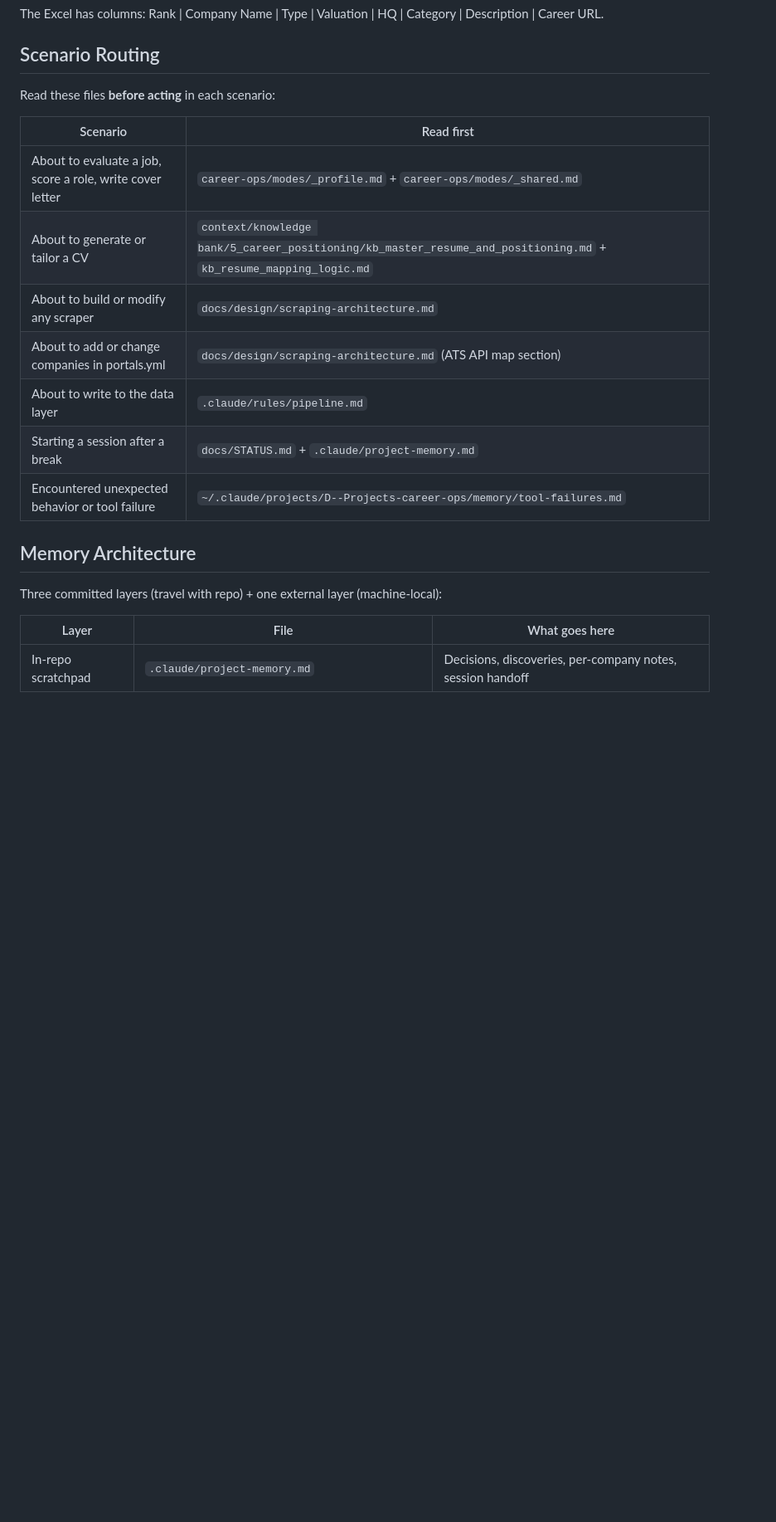
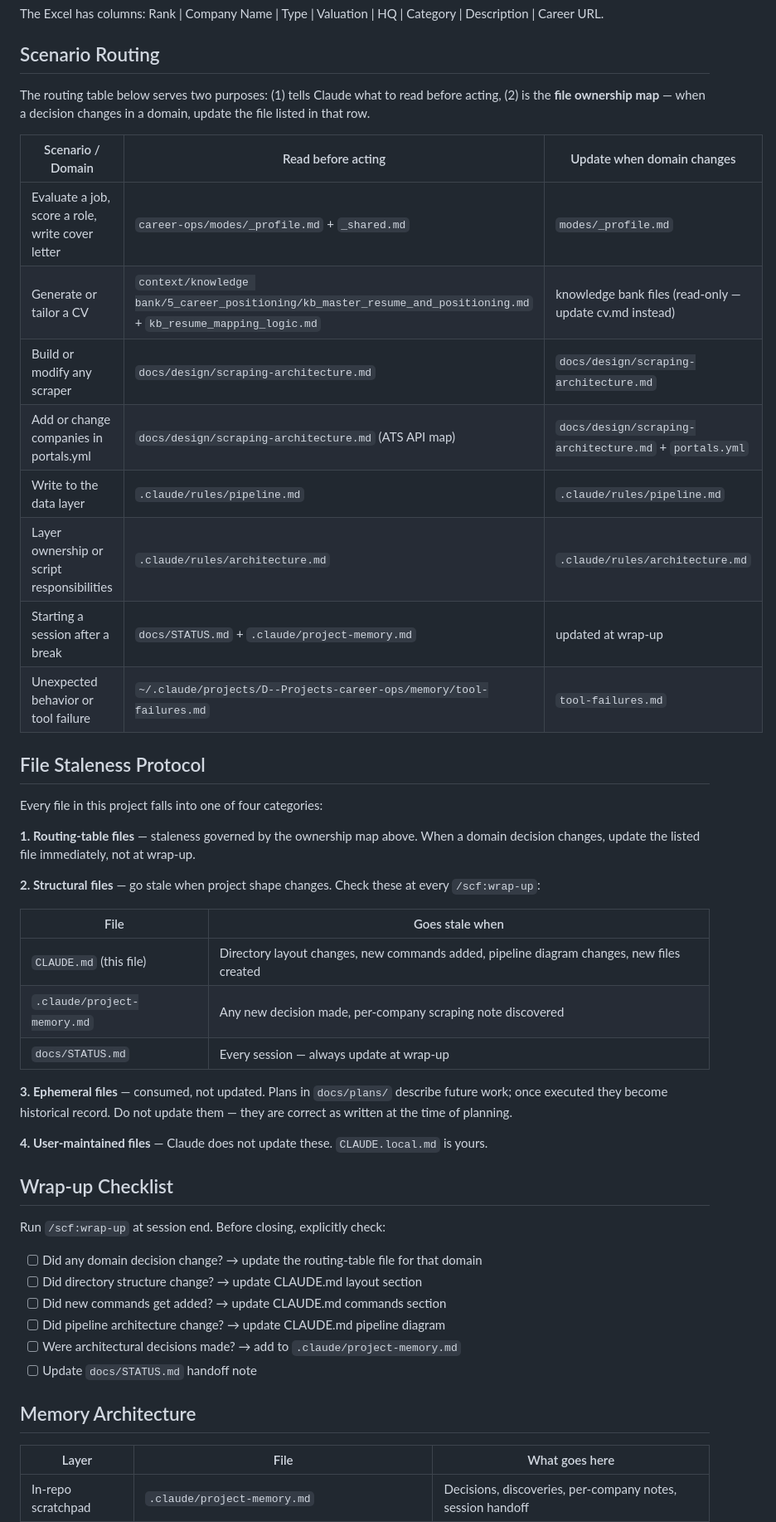
Before and after one commit to gpgaoplane/career-automation-pipeline, a Markdown page: CLAUDE.md, the part around one of its changes. Shown at 83% size. Drawn GitHub-style; blank space fills up the shorter version.

Commit message:
docs: complete file staleness protocol and wrap-up checklist in CLAUDE.md
- Routing table now doubles as file ownership map (read + update columns)
- File staleness protocol: four categories (routing-table, structural,
  ephemeral, user-maintained) with explicit staleness triggers per file
- Wrap-up checklist: 6 explicit checks before session close
- Covers files outside the routing table (CLAUDE.md itself, project-memory,
  STATUS.md, plans, CLAUDE.local.md)

Co-Authored-By: Claude Sonnet 4.6 <noreply@anthropic.com>

```diff
--- a/CLAUDE.md
+++ b/CLAUDE.md
@@ -165,21 +165,49 @@ The Excel has columns: Rank | Company Name | Type | Valuation | HQ | Category |
 
 ## Scenario Routing
 
-Read these files **before acting** in each scenario:
+The routing table below serves two purposes: (1) tells Claude what to read before acting, (2) is the **file ownership map** — when a decision changes in a domain, update the file listed in that row.
 
-| Scenario | Read first |
-|----------|-----------|
-| About to evaluate a job, score a role, write cover letter | `career-ops/modes/_profile.md` + `career-ops/modes/_shared.md` |
-| About to generate or tailor a CV | `context/knowledge bank/5_career_positioning/kb_master_resume_and_positioning.md` + `kb_resume_mapping_logic.md` |
-| About to build or modify any scraper | `docs/design/scraping-architecture.md` |
-| About to add or change companies in portals.yml | `docs/design/scraping-architecture.md` (ATS API map section) |
-| About to write to the data layer | `.claude/rules/pipeline.md` |
-| Starting a session after a break | `docs/STATUS.md` + `.claude/project-memory.md` |
-| Encountered unexpected behavior or tool failure | `~/.claude/projects/D--Projects-career-ops/memory/tool-failures.md` |
+| Scenario / Domain | Read before acting | Update when domain changes |
+|-------------------|--------------------|---------------------------|
+| Evaluate a job, score a role, write cover letter | `career-ops/modes/_profile.md` + `_shared.md` | `modes/_profile.md` |
+| Generate or tailor a CV | `context/knowledge bank/5_career_positioning/kb_master_resume_and_positioning.md` + `kb_resume_mapping_logic.md` | knowledge bank files (read-only — update cv.md instead) |
+| Build or modify any scraper | `docs/design/scraping-architecture.md` | `docs/design/scraping-architecture.md` |
+| Add or change companies in portals.yml | `docs/design/scraping-architecture.md` (ATS API map) | `docs/design/scraping-architecture.md` + `portals.yml` |
+| Write to the data layer | `.claude/rules/pipeline.md` | `.claude/rules/pipeline.md` |
+| Layer ownership or script responsibilities | `.claude/rules/architecture.md` | `.claude/rules/architecture.md` |
+| Starting a session after a break | `docs/STATUS.md` + `.claude/project-memory.md` | updated at wrap-up |
+| Unexpected behavior or tool failure | `~/.claude/projects/D--Projects-career-ops/memory/tool-failures.md` | `tool-failures.md` |
+
+## File Staleness Protocol
+
+Every file in this project falls into one of four categories:
+
+**1. Routing-table files** — staleness governed by the ownership map above. When a domain decision changes, update the listed file immediately, not at wrap-up.
+
+**2. Structural files** — go stale when project shape changes. Check these at every `/scf:wrap-up`:
+
+| File | Goes stale when |
+|------|----------------|
+| `CLAUDE.md` (this file) | Directory layout changes, new commands added, pipeline diagram changes, new files created |
+| `.claude/project-memory.md` | Any new decision made, per-company scraping note discovered |
+| `docs/STATUS.md` | Every session — always update at wrap-up |
+
+**3. Ephemeral files** — consumed, not updated. Plans in `docs/plans/` describe future work; once executed they become historical record. Do not update them — they are correct as written at the time of planning.
+
+**4. User-maintained files** — Claude does not update these. `CLAUDE.local.md` is yours.
+
+## Wrap-up Checklist
+
+Run `/scf:wrap-up` at session end. Before closing, explicitly check:
+
+- [ ] Did any domain decision change? → update the routing-table file for that domain
+- [ ] Did directory structure change? → update CLAUDE.md layout section
+- [ ] Did new commands get added? → update CLAUDE.md commands section
+- [ ] Did pipeline architecture change? → update CLAUDE.md pipeline diagram
+- [ ] Were architectural decisions made? → add to `.claude/project-memory.md`
+- [ ] Update `docs/STATUS.md` handoff note
 
 ## Memory Architecture
-
-Three committed layers (travel with repo) + one external layer (machine-local):
 
 | Layer | File | What goes here |
 |-------|------|---------------|
```
Also changed, not shown: other parts of CLAUDE.md (+1 -2 lines).
